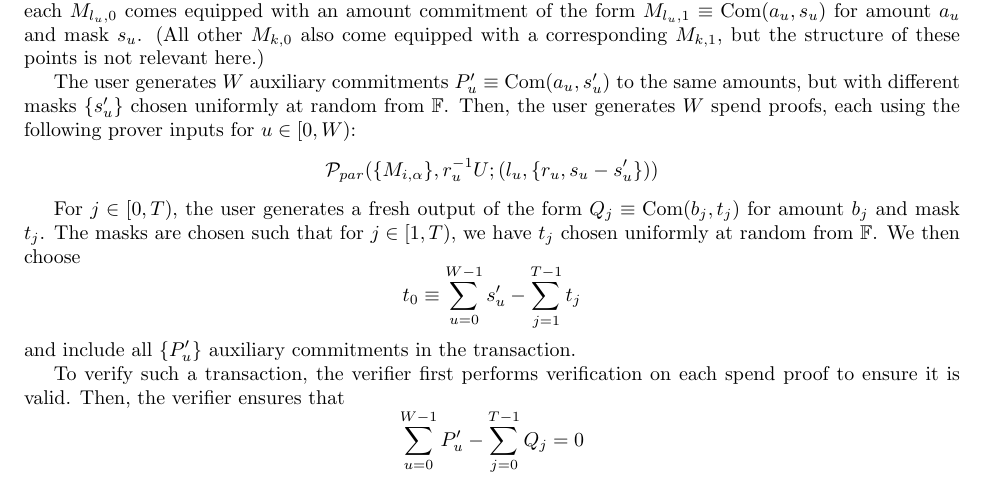
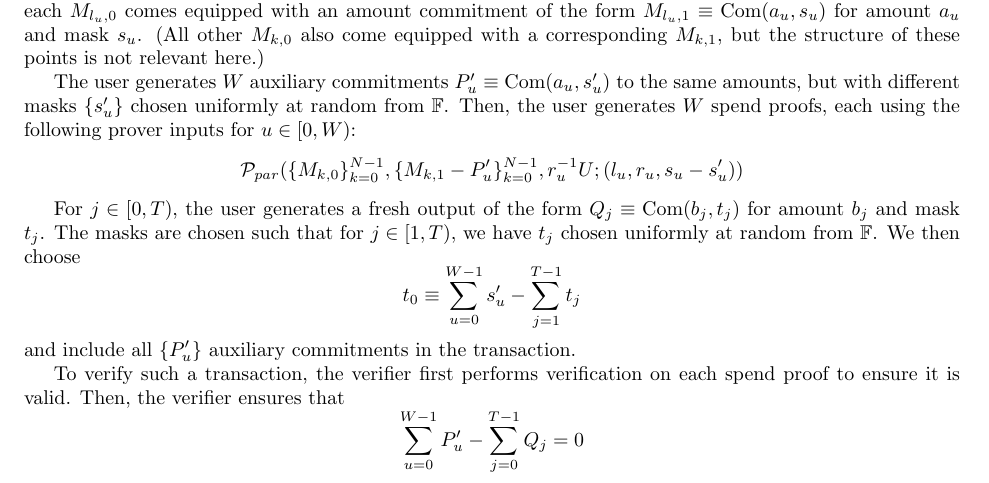
Before and after one commit to SarangNoether/skunkworks, a LaTeX paper (paper/iacr.tex): part of page 13 of 16, cut so that both start at the same text. Compiled offline with pdfLaTeX.

Commit message:
Fix paper notation

```diff
--- a/paper/iacr.tex
+++ b/paper/iacr.tex
@@ -520,7 +520,7 @@ Further, assume each $M_{l_u,0}$ comes equipped with an amount commitment of the
 
 The user generates $W$ auxiliary commitments $P'_u \equiv \com(a_u,s'_u)$ to the same amounts, but with different masks $\{s'_u\}$ chosen uniformly at random from $\F$.
 Then, the user generates $W$ spend proofs, each using the following prover inputs for $u \in [0,W)$:
-$$\mathcal{P}_{par}(\{M_{i,\alpha}\},r_u^{-1}U;(l_u,\{r_u,s_u-s'_u\}))$$
+$$\mathcal{P}_{par}(\{M_{k,0}\}_{k=0}^{N-1},\{M_{k,1}-P'_u\}_{k=0}^{N-1},r_u^{-1}U;(l_u,r_u,s_u-s'_u))$$
 
 For $j \in [0,T)$, the user generates a fresh output of the form $Q_j \equiv \com(b_j,t_j)$ for amount $b_j$ and mask $t_j$.
 The masks are chosen such that for $j \in [1,T)$, we have $t_j$ chosen uniformly at random from $\F$.
```
